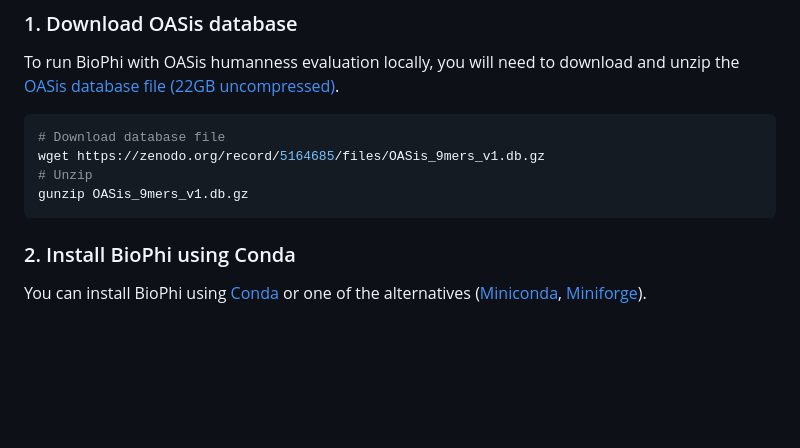
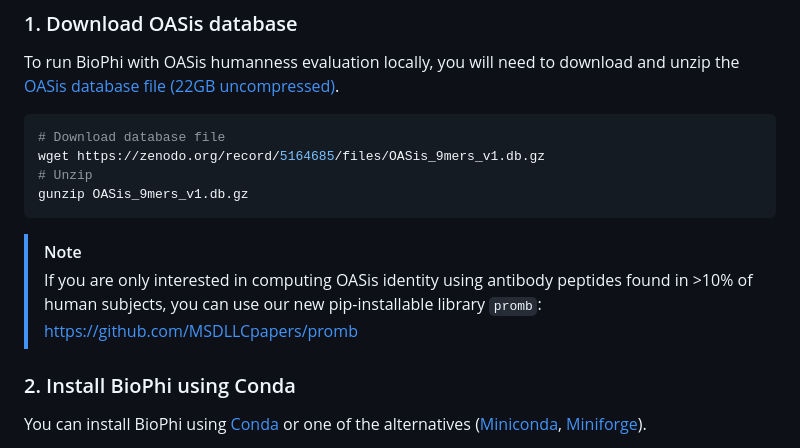
Before and after one commit to Merck/BioPhi, a Markdown page: README.md, the part around the change. Drawn GitHub-style; blank space fills up the shorter version.

````diff
--- a/README.md
+++ b/README.md
@@ -60,6 +60,9 @@ wget https://zenodo.org/record/5164685/files/OASis_9mers_v1.db.gz
 # Unzip
 gunzip OASis_9mers_v1.db.gz
 ```
+
+> [!NOTE]
+> If you are only interested in computing OASis identity using antibody peptides found in >10% of human subjects, you can use our new pip-installable library `promb`: https://github.com/MSDLLCpapers/promb
 
 ### 2. Install BioPhi using Conda
 
````
